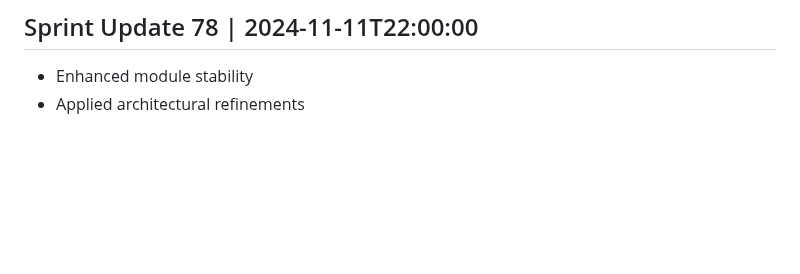
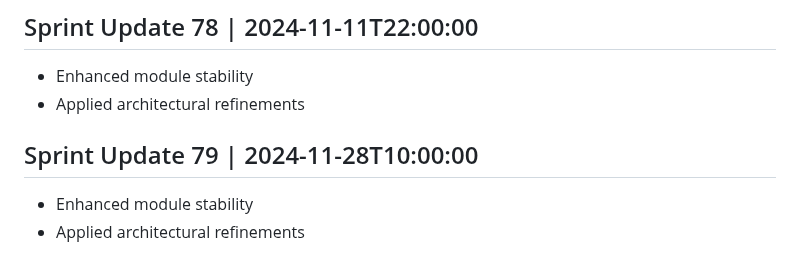
Before and after one commit to AshrafMorningstar/Learning, a Markdown page: PROJECT_HISTORY.md, the part around the change. GitHub-like rendering; blank space fills up the shorter version.

```diff
--- a/PROJECT_HISTORY.md
+++ b/PROJECT_HISTORY.md
@@ -313,3 +313,7 @@
 ## Sprint Update 78 | 2024-11-11T22:00:00
 - Enhanced module stability
 - Applied architectural refinements
+
+## Sprint Update 79 | 2024-11-28T10:00:00
+- Enhanced module stability
+- Applied architectural refinements
```
